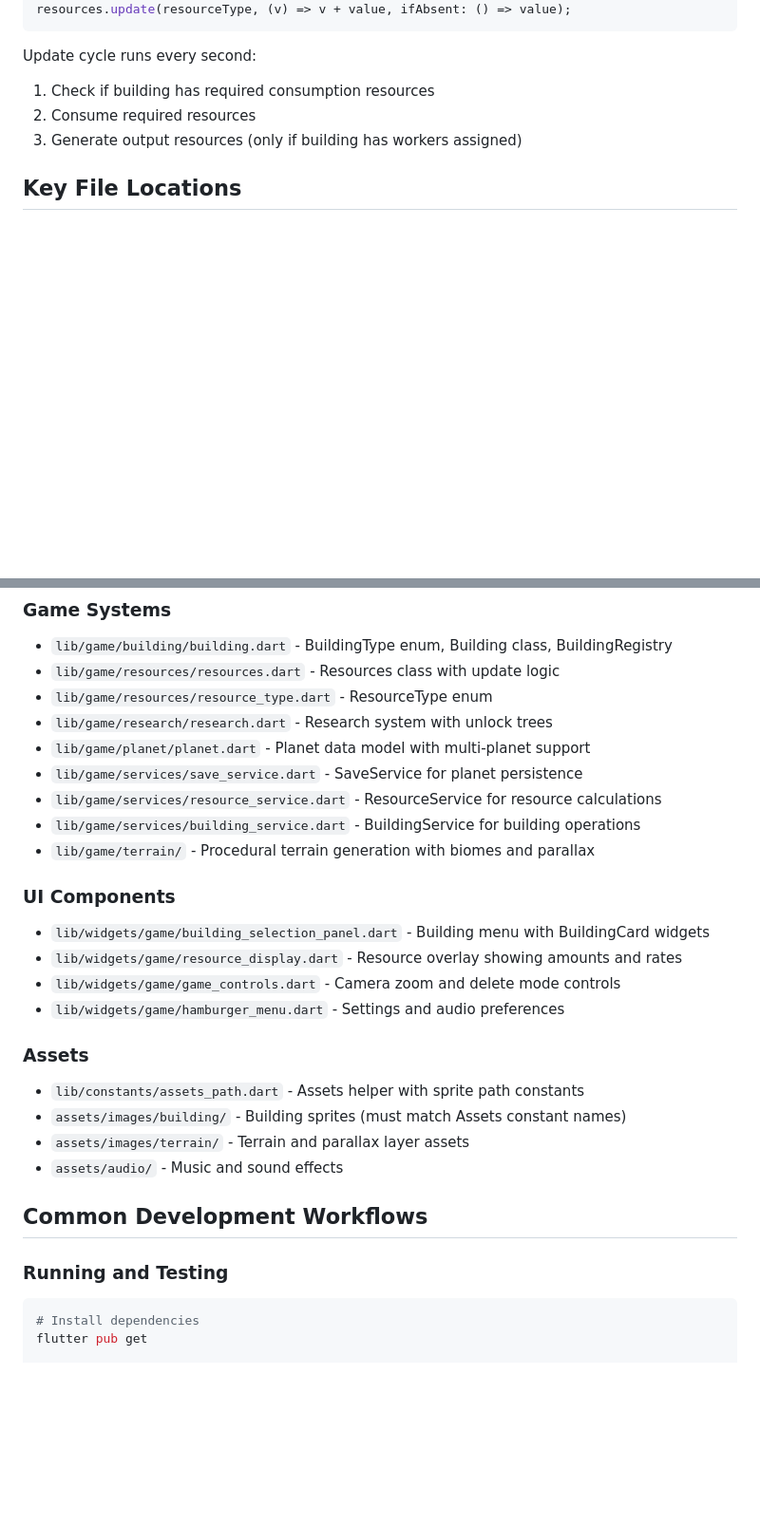
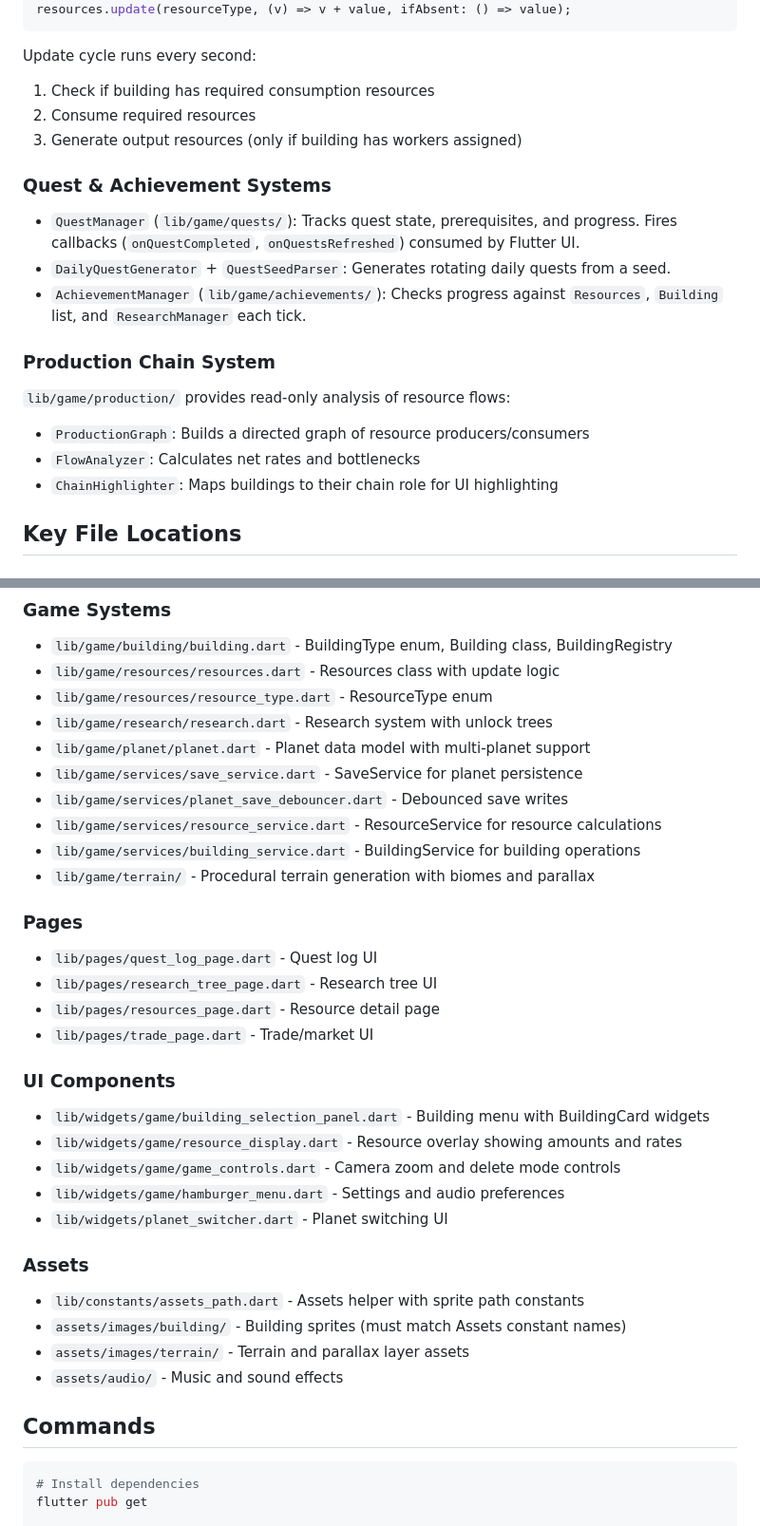
Before and after one commit to cwchanap/horologium, a Markdown page: CLAUDE.md, 2 parts joined by grey strips. Shown at 95% size. Rendered like a GitHub page; blank space fills up the shorter version.

````diff
--- a/CLAUDE.md
+++ b/CLAUDE.md
@@ -52,6 +53,17 @@ Update cycle runs every second:
 2. Consume required resources
 3. Generate output resources (only if building has workers assigned)
 
+### Quest & Achievement Systems
+- `QuestManager` (`lib/game/quests/`): Tracks quest state, prerequisites, and progress. Fires callbacks (`onQuestCompleted`, `onQuestsRefreshed`) consumed by Flutter UI.
+- `DailyQuestGenerator` + `QuestSeedParser`: Generates rotating daily quests from a seed.
+- `AchievementManager` (`lib/game/achievements/`): Checks progress against `Resources`, `Building` list, and `ResearchManager` each tick.
+
+### Production Chain System
+`lib/game/production/` provides read-only analysis of resource flows:
+- `ProductionGraph`: Builds a directed graph of resource producers/consumers
+- `FlowAnalyzer`: Calculates net rates and bottlenecks
+- `ChainHighlighter`: Maps buildings to their chain role for UI highlighting
+
 ## Key File Locations
 
 ### Core Game Files
@@ -68,15 +80,23 @@ Update cycle runs every second:
 - `lib/game/research/research.dart` - Research system with unlock trees
 - `lib/game/planet/planet.dart` - Planet data model with multi-planet support
 - `lib/game/services/save_service.dart` - SaveService for planet persistence
+- `lib/game/services/planet_save_debouncer.dart` - Debounced save writes
 - `lib/game/services/resource_service.dart` - ResourceService for resource calculations
 - `lib/game/services/building_service.dart` - BuildingService for building operations
 - `lib/game/terrain/` - Procedural terrain generation with biomes and parallax
+
+### Pages
+- `lib/pages/quest_log_page.dart` - Quest log UI
+- `lib/pages/research_tree_page.dart` - Research tree UI
+- `lib/pages/resources_page.dart` - Resource detail page
+- `lib/pages/trade_page.dart` - Trade/market UI
 
 ### UI Components
 - `lib/widgets/game/building_selection_panel.dart` - Building menu with BuildingCard widgets
 - `lib/widgets/game/resource_display.dart` - Resource overlay showing amounts and rates
 - `lib/widgets/game/game_controls.dart` - Camera zoom and delete mode controls
 - `lib/widgets/game/hamburger_menu.dart` - Settings and audio preferences
+- `lib/widgets/planet_switcher.dart` - Planet switching UI
 
 ### Assets
 - `lib/constants/assets_path.dart` - Assets helper with sprite path constants
@@ -84,9 +104,8 @@ Update cycle runs every second:
 - `assets/images/terrain/` - Terrain and parallax layer assets
 - `assets/audio/` - Music and sound effects
 
-## Common Development Workflows
+## Commands
 
-### Running and Testing
 ```bash
 # Install dependencies
 flutter pub get
````
Also changed, not shown: other parts of CLAUDE.md (+35 -62 lines).
